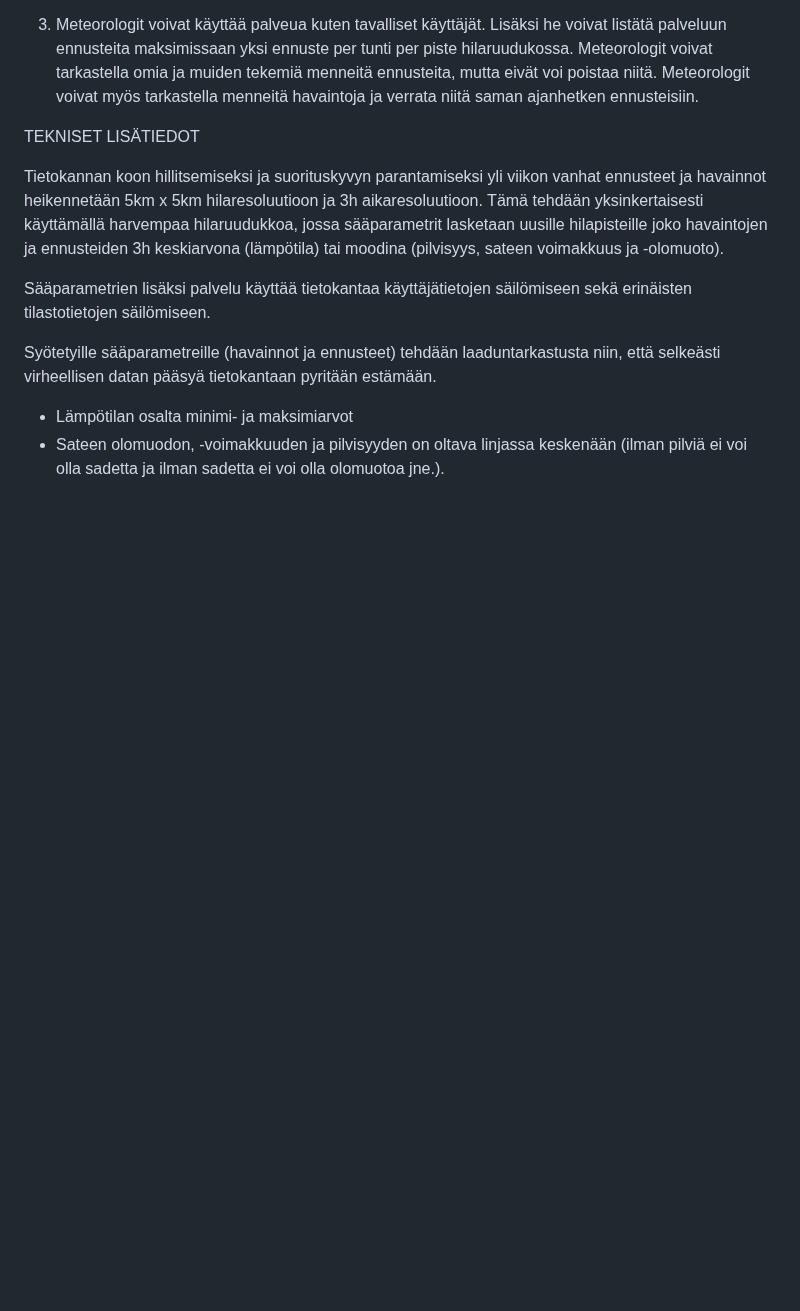
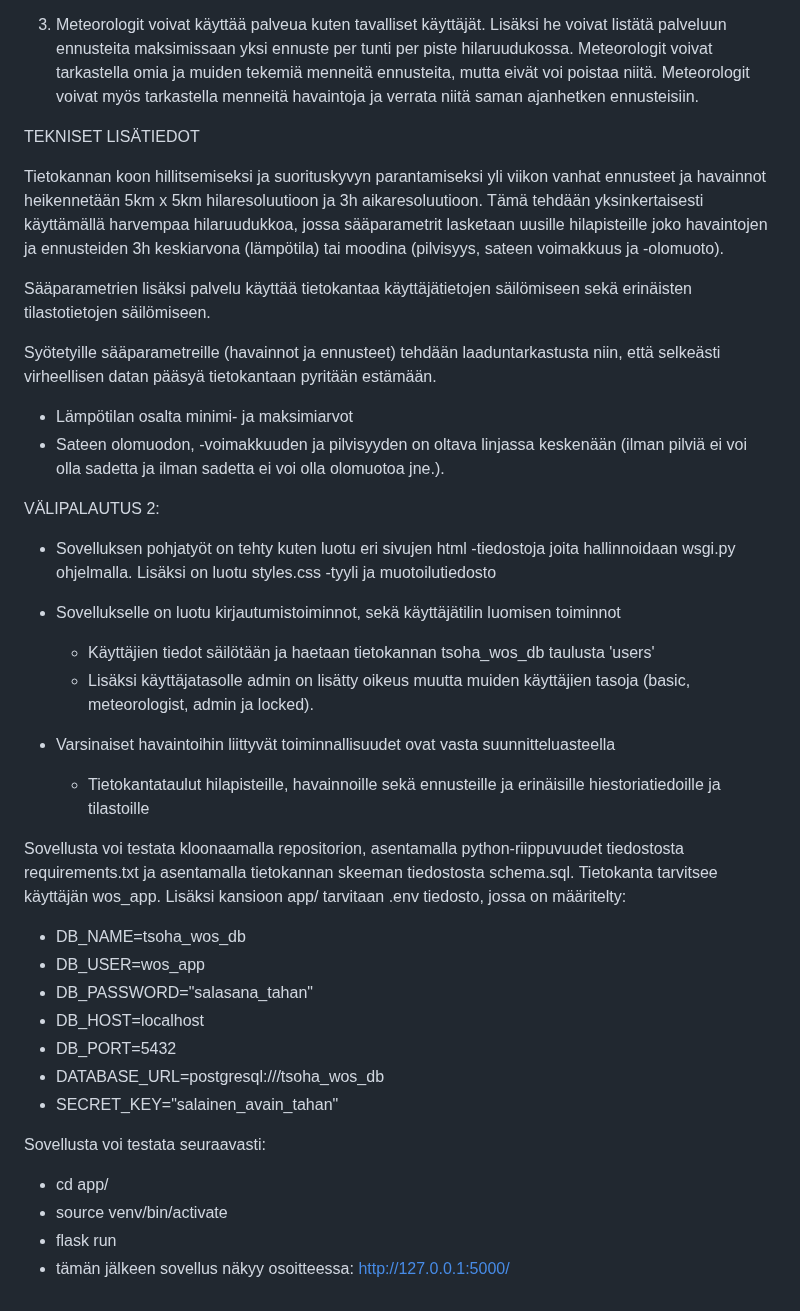
Before and after one commit to Iikkater/tsoha-weather-observation-service, a Markdown page: README.md, the part around the change. GitHub-like rendering; blank space fills up the shorter version.

Commit message:
Update README.md to have info about välipalautus 2

```diff
--- a/README.md
+++ b/README.md
@@ -47,3 +47,27 @@ Sääparametrien lisäksi palvelu käyttää tietokantaa käyttäjätietojen sä
 Syötetyille sääparametreille (havainnot ja ennusteet) tehdään laaduntarkastusta niin, että selkeästi virheellisen datan pääsyä tietokantaan pyritään estämään.
 - Lämpötilan osalta minimi- ja maksimiarvot
 - Sateen olomuodon, -voimakkuuden ja pilvisyyden on oltava linjassa keskenään (ilman pilviä ei voi olla sadetta ja ilman sadetta ei voi olla olomuotoa jne.).
+
+VÄLIPALAUTUS 2:
+- Sovelluksen pohjatyöt on tehty kuten luotu eri sivujen html -tiedostoja joita hallinnoidaan wsgi.py ohjelmalla. Lisäksi on luotu styles.css -tyyli ja muotoilutiedosto
+- Sovellukselle on luotu kirjautumistoiminnot, sekä käyttäjätilin luomisen toiminnot
+  - Käyttäjien tiedot säilötään ja haetaan tietokannan tsoha_wos_db taulusta 'users'
+  - Lisäksi käyttäjatasolle admin on lisätty oikeus muutta muiden käyttäjien tasoja (basic, meteorologist, admin ja locked).
+
+- Varsinaiset havaintoihin liittyvät toiminnallisuudet ovat vasta suunnitteluasteella
+  - Tietokantataulut hilapisteille, havainnoille sekä ennusteille ja erinäisille hiestoriatiedoille ja tilastoille
+
+Sovellusta voi testata kloonaamalla repositorion, asentamalla python-riippuvuudet tiedostosta requirements.txt ja asentamalla tietokannan skeeman tiedostosta schema.sql. Tietokanta tarvitsee käyttäjän wos_app. Lisäksi kansioon app/ tarvitaan .env tiedosto, jossa on määritelty:
+  - DB_NAME=tsoha_wos_db
+  - DB_USER=wos_app
+  - DB_PASSWORD="salasana_tahan"
+  - DB_HOST=localhost
+  - DB_PORT=5432
+  - DATABASE_URL=postgresql:///tsoha_wos_db
+  - SECRET_KEY="salainen_avain_tahan"
+
+Sovellusta voi testata seuraavasti:
+  - cd app/
+  - source venv/bin/activate
+  - flask run
+  - tämän jälkeen sovellus näkyy osoitteessa: http://127.0.0.1:5000/
```
